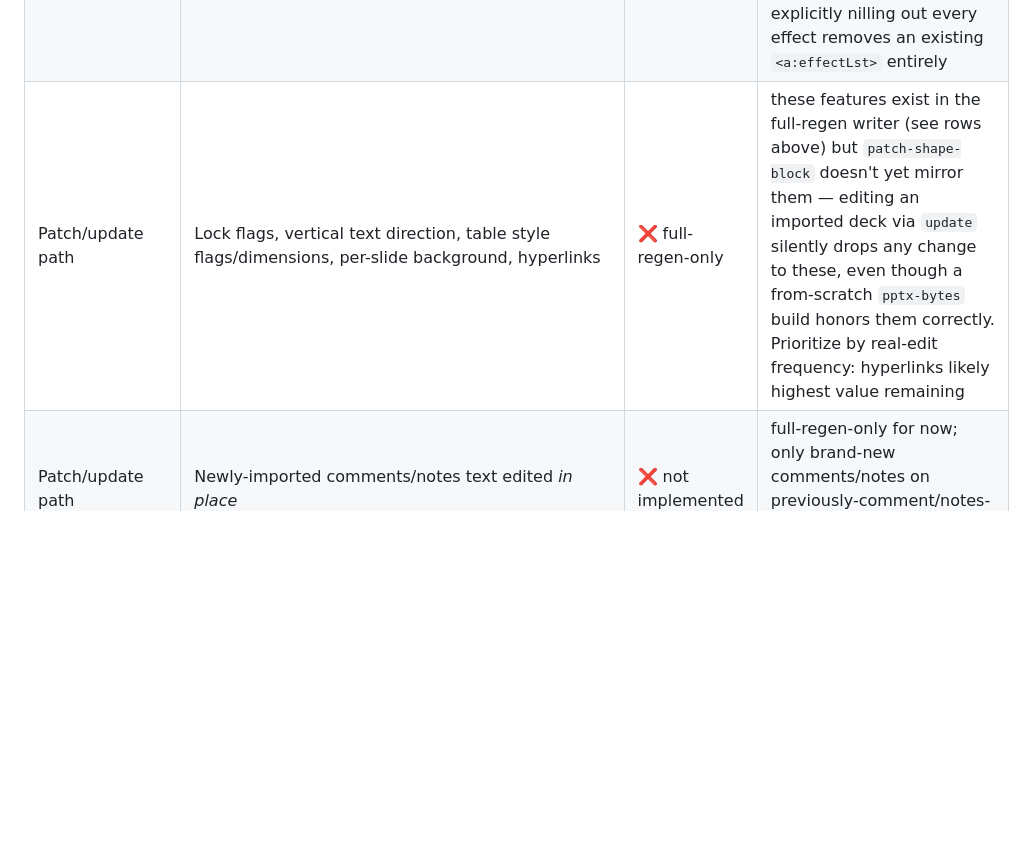
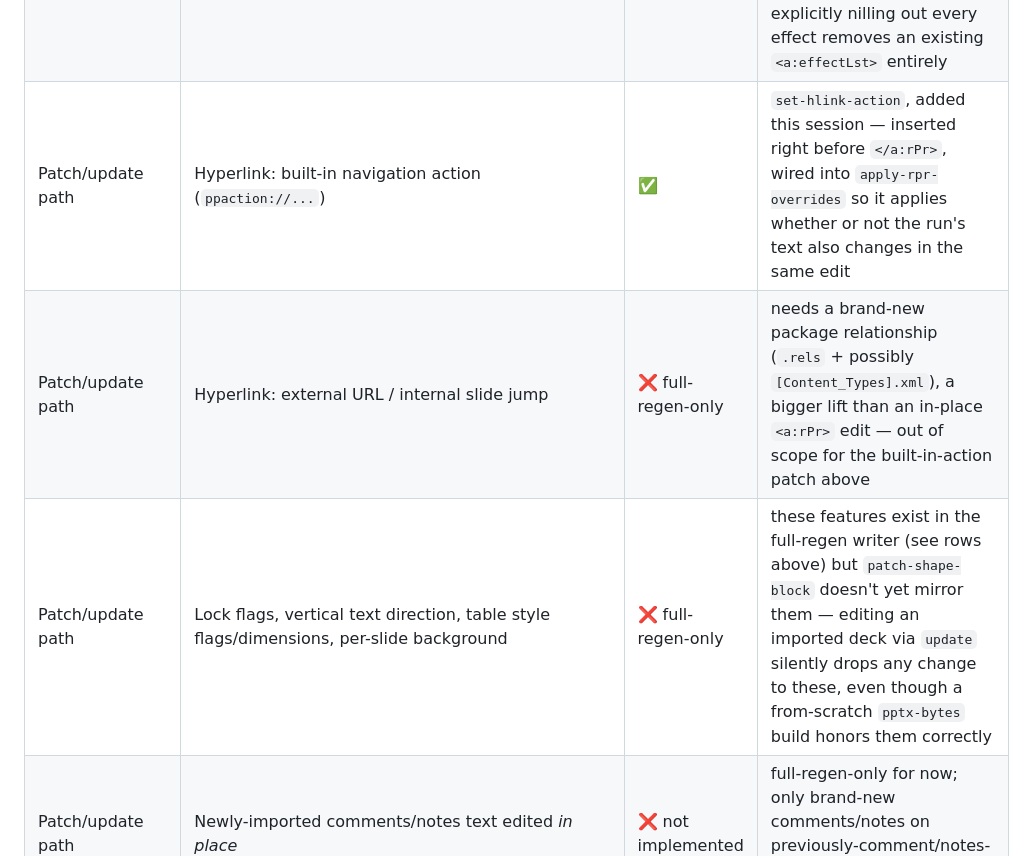
Before and after one commit to kotoba-lang/slides, a Markdown page: README.md, the part around the change. Drawn GitHub-style; blank space fills up the shorter version.

Commit message:
docs: mark built-in hyperlink action as patch-path complete in the coverage matrix
Also splits out external-URL/internal-slide-jump hyperlinks as their
own row -- still full-regen-only, needing a new package relationship,
a bigger lift than the in-place rPr edit the built-in action uses.

Co-Authored-By: Claude Opus 4.8 (1M context)

```diff
--- a/README.md
+++ b/README.md
@@ -301,7 +301,9 @@ For the *reader* side of each row (`kotoba-lang/drawingml`/
 | Patch/update path | Hidden flag | ✅ | `patch-hidden-flag`, added this session — toggles `<p:cNvPr>`'s own `hidden="1"` in place, both hide and un-hide |
 | Patch/update path | Picture crop + recolor | ✅ | `patch-picture-crop`/`patch-picture-recolor`, added this session — recolor rebuilds the whole `<a:blip>` via the same `blip-xml` full regen uses, preserving the existing `r:embed`; crop inserts/replaces `<a:srcRect>` right before `<a:stretch>` |
 | Patch/update path | Effects (shadow/glow/reflection) | ✅ | `patch-effects`, added this session — regenerates the whole `<a:effectLst>` via the same `effect-lst-xml` full regen uses (OOXML allows only one per shape); explicitly nilling out every effect removes an existing `<a:effectLst>` entirely |
-| Patch/update path | Lock flags, vertical text direction, table style flags/dimensions, per-slide background, hyperlinks | ❌ full-regen-only | these features exist in the full-regen writer (see rows above) but `patch-shape-block` doesn't yet mirror them — editing an imported deck via `update` silently drops any change to these, even though a from-scratch `pptx-bytes` build honors them correctly. Prioritize by real-edit frequency: hyperlinks likely highest value remaining |
+| Patch/update path | Hyperlink: built-in navigation action (`ppaction://...`) | ✅ | `set-hlink-action`, added this session — inserted right before `</a:rPr>`, wired into `apply-rpr-overrides` so it applies whether or not the run's text also changes in the same edit |
+| Patch/update path | Hyperlink: external URL / internal slide jump | ❌ full-regen-only | needs a brand-new package relationship (`.rels` + possibly `[Content_Types].xml`), a bigger lift than an in-place `<a:rPr>` edit — out of scope for the built-in-action patch above |
+| Patch/update path | Lock flags, vertical text direction, table style flags/dimensions, per-slide background | ❌ full-regen-only | these features exist in the full-regen writer (see rows above) but `patch-shape-block` doesn't yet mirror them — editing an imported deck via `update` silently drops any change to these, even though a from-scratch `pptx-bytes` build honors them correctly |
 | Patch/update path | Newly-imported comments/notes text edited *in place* | ❌ not implemented | full-regen-only for now; only brand-new comments/notes on previously-comment/notes-less slides get added by patching |
 | Deferred subsystems | SmartArt / OLE / animations (`p:timing`) | ❌ out of scope | large independent subsystems, not started |
 
```
